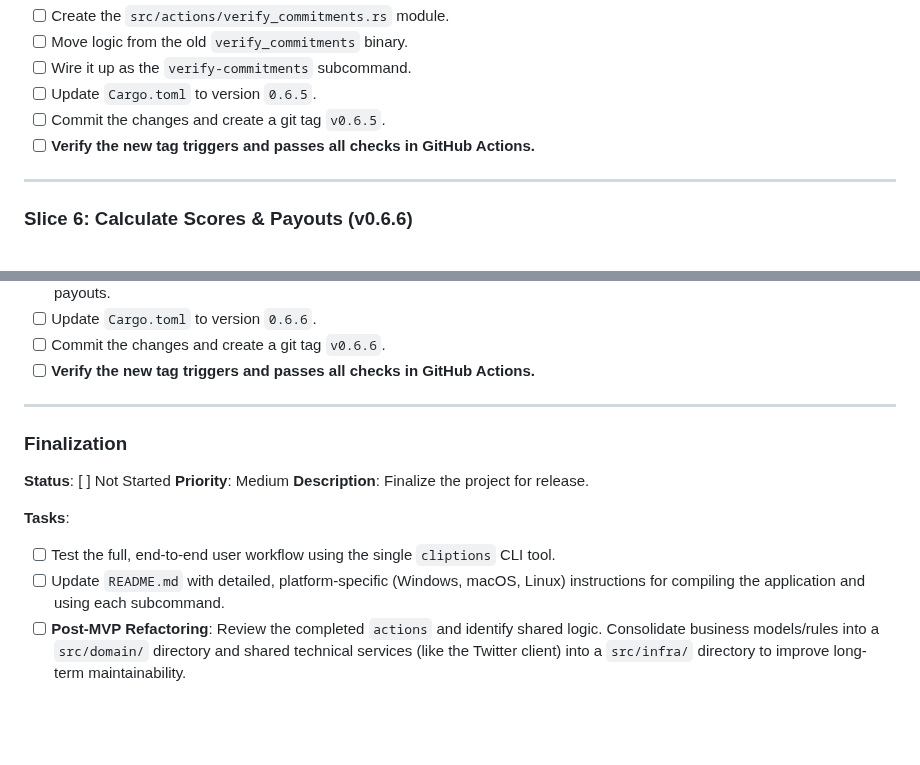
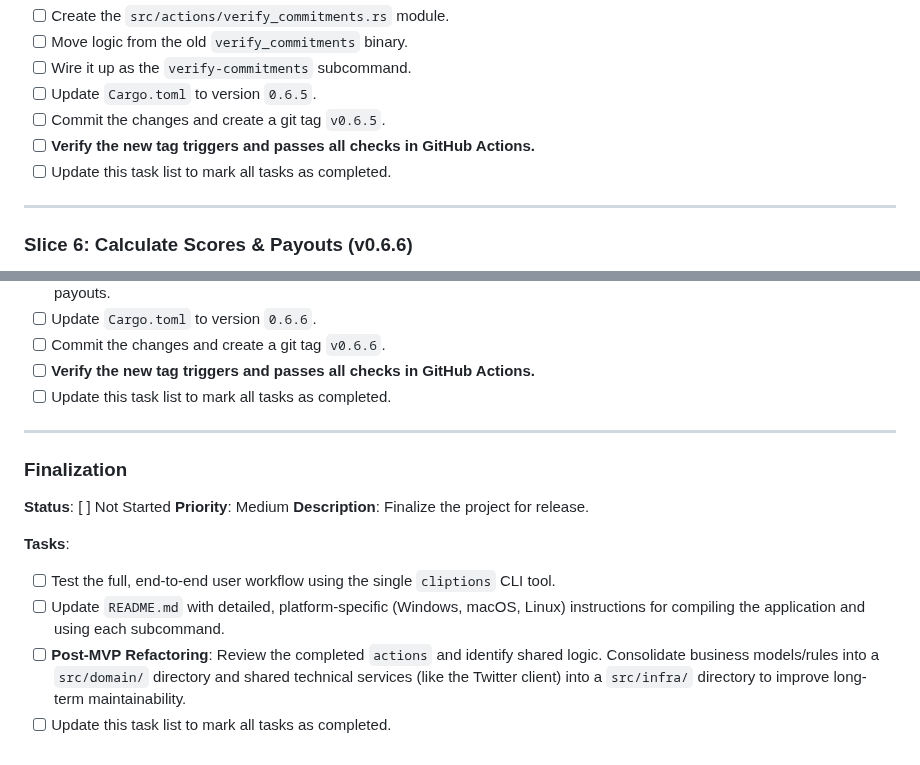
Before and after one commit to grasslandnetwork/cliptions, a Markdown page: tasks/tasks-mvp-production-launch.md, 2 parts joined by grey strips. Drawn GitHub-style; blank space fills up the shorter version.

```diff
--- a/tasks/tasks-mvp-production-launch.md
+++ b/tasks/tasks-mvp-production-launch.md
@@ -93,6 +98,7 @@ This task list outlines the refactoring and implementation plan for the Cliption
 - [ ] Update `Cargo.toml` to version `0.6.5`.
 - [ ] Commit the changes and create a git tag `v0.6.5`.
 - [ ] **Verify the new tag triggers and passes all checks in GitHub Actions.**
+- [ ] Update this task list to mark all tasks as completed.
 
 ---
 
@@ -110,6 +116,7 @@ This task list outlines the refactoring and implementation plan for the Cliption
 - [ ] Update `Cargo.toml` to version `0.6.6`.
 - [ ] Commit the changes and create a git tag `v0.6.6`.
 - [ ] **Verify the new tag triggers and passes all checks in GitHub Actions.**
+- [ ] Update this task list to mark all tasks as completed.
 
 ---
 
@@ -122,3 +129,4 @@ This task list outlines the refactoring and implementation plan for the Cliption
 - [ ] Test the full, end-to-end user workflow using the single `cliptions` CLI tool.
 - [ ] Update `README.md` with detailed, platform-specific (Windows, macOS, Linux) instructions for compiling the application and using each subcommand.
 - [ ] **Post-MVP Refactoring**: Review the completed `actions` and identify shared logic. Consolidate business models/rules into a `src/domain/` directory and shared technical services (like the Twitter client) into a `src/infra/` directory to improve long-term maintainability.
+- [ ] Update this task list to mark all tasks as completed.
```
Also changed, not shown: other parts of tasks/tasks-mvp-production-launch.md (+13 -8 lines).
